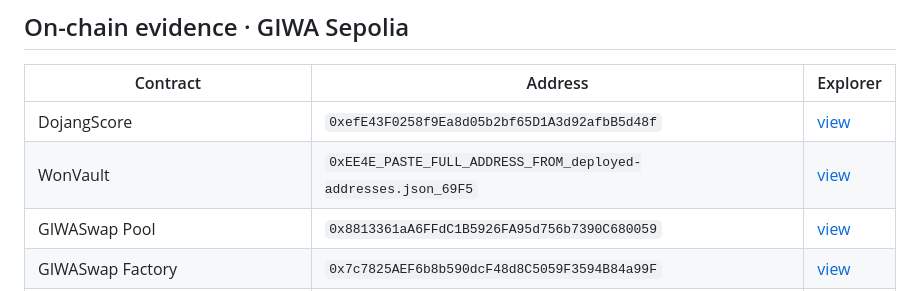
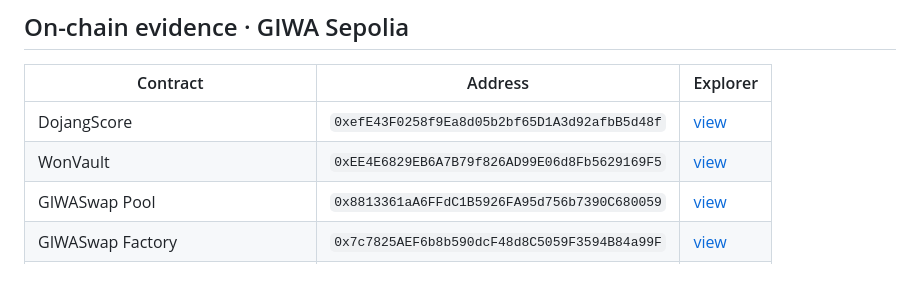
Before and after one commit to thedivine1/giwa-defi-suite, a Markdown page: README.md, the part around the change. Rendered like a GitHub page.

Commit message:
Update WonVault address in README.md
Corrected address of WonVault

```diff
--- a/README.md
+++ b/README.md
@@ -19,7 +19,7 @@ An application for **GASOK 2026** — the first application layer on GIWA's **Do
 | Contract | Address | Explorer |
 |---|---|---|
 | DojangScore | `0xefE43F0258f9Ea8d05b2bf65D1A3d92afbB5d48f` | [view](https://sepolia-explorer.giwa.io/address/0xefE43F0258f9Ea8d05b2bf65D1A3d92afbB5d48f) |
-| WonVault | `0xEE4E_PASTE_FULL_ADDRESS_FROM_deployed-addresses.json_69F5` | [view](https://sepolia-explorer.giwa.io/address/0xEE4E69F5) |
+| WonVault | `0xEE4E6829EB6A7B79f826AD99E06d8Fb5629169F5` | [view](https://sepolia-explorer.giwa.io/address/0xEE4E6829EB6A7B79f826AD99E06d8Fb5629169F5) |
 | GIWASwap Pool | `0x8813361aA6FFdC1B5926FA95d756b7390C680059` | [view](https://sepolia-explorer.giwa.io/address/0x8813361aA6FFdC1B5926FA95d756b7390C680059) |
 | GIWASwap Factory | `0x7c7825AEF6b8b590dcF48d8C5059F3594B84a99F` | [view](https://sepolia-explorer.giwa.io/address/0x7c7825AEF6b8b590dcF48d8C5059F3594B84a99F) |
 | TKRW / TUSD (test assets) | `0x11DF…4f40` / `0x84D9…9a80` | — |
```
